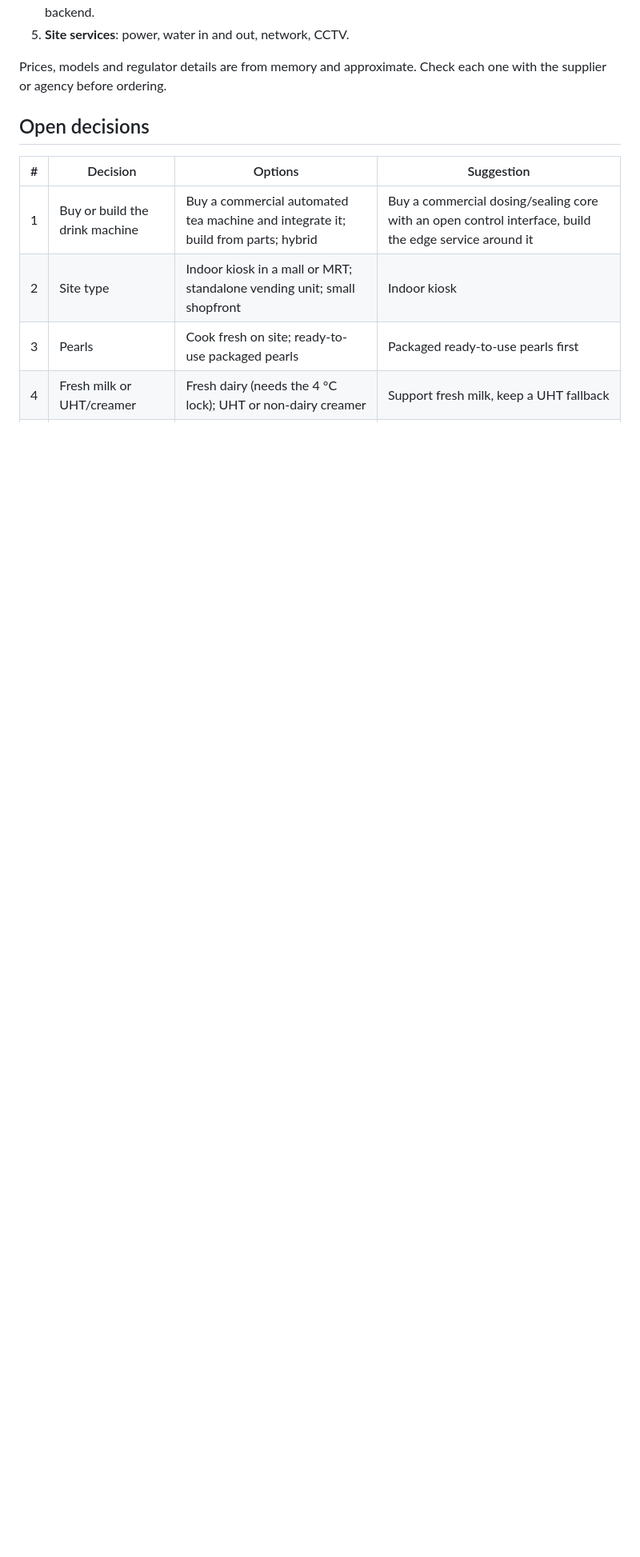
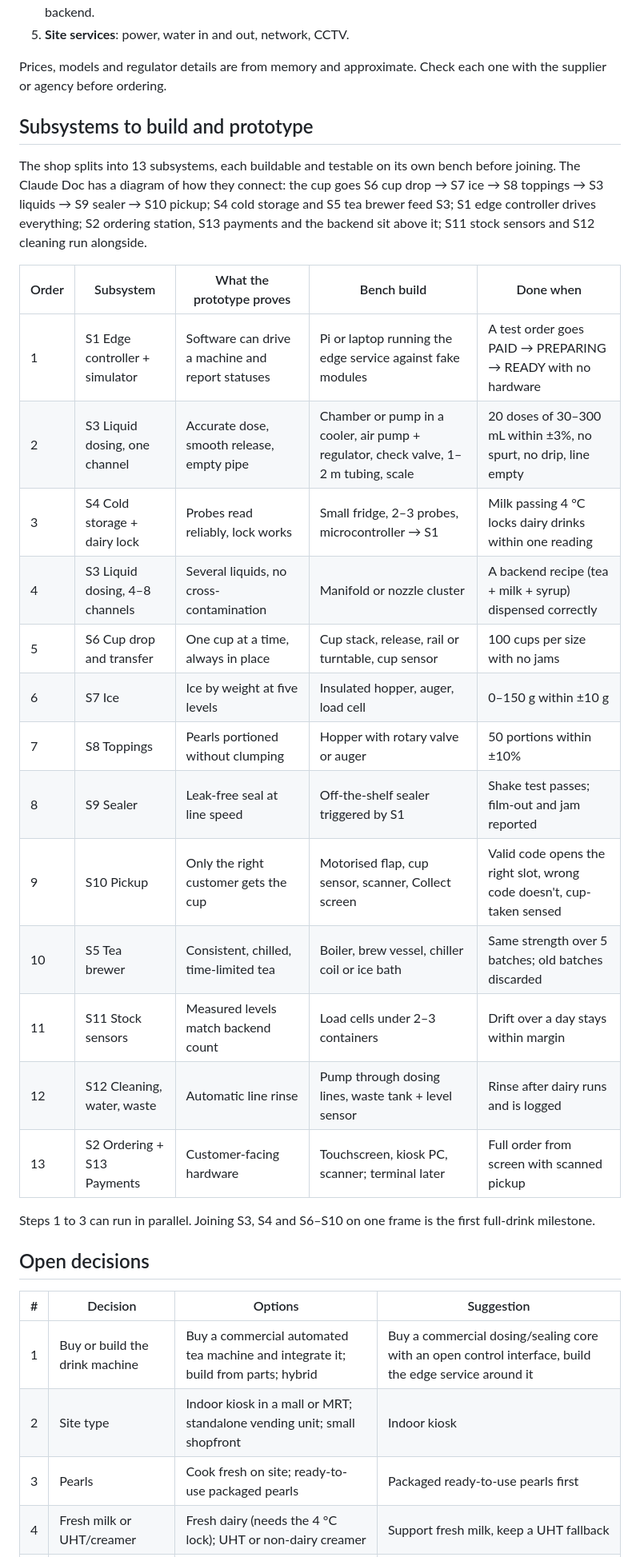
Before and after one commit to Antonio-1110/Drink_shop_kiosk, a Markdown page: docs/hardware-spec.md, the part around the change. Shown at 80% size. Rendered like a GitHub page; blank space fills up the shorter version.

Commit message:
Hardware spec: split into 13 subsystems with a prototype build plan
Co-Authored-By: Claude Opus 5.5 <noreply@anthropic.com>
Claude-Session: https://claude.ai/code/session_01RxeLFmtFeLkckniuxsjGM8

```diff
--- a/docs/hardware-spec.md
+++ b/docs/hardware-spec.md
@@ -17,6 +17,28 @@ The shop runs as five parts:
 5. **Site services**: power, water in and out, network, CCTV.
 
 Prices, models and regulator details are from memory and approximate. Check each one with the supplier or agency before ordering.
+
+## Subsystems to build and prototype
+
+The shop splits into 13 subsystems, each buildable and testable on its own bench before joining. The Claude Doc has a diagram of how they connect: the cup goes S6 cup drop → S7 ice → S8 toppings → S3 liquids → S9 sealer → S10 pickup; S4 cold storage and S5 tea brewer feed S3; S1 edge controller drives everything; S2 ordering station, S13 payments and the backend sit above it; S11 stock sensors and S12 cleaning run alongside.
+
+| Order | Subsystem | What the prototype proves | Bench build | Done when |
+| --- | --- | --- | --- | --- |
+| 1 | S1 Edge controller + simulator | Software can drive a machine and report statuses | Pi or laptop running the edge service against fake modules | A test order goes PAID → PREPARING → READY with no hardware |
+| 2 | S3 Liquid dosing, one channel | Accurate dose, smooth release, empty pipe | Chamber or pump in a cooler, air pump + regulator, check valve, 1–2 m tubing, scale | 20 doses of 30–300 mL within ±3%, no spurt, no drip, line empty |
+| 3 | S4 Cold storage + dairy lock | Probes read reliably, lock works | Small fridge, 2–3 probes, microcontroller → S1 | Milk passing 4 °C locks dairy drinks within one reading |
+| 4 | S3 Liquid dosing, 4–8 channels | Several liquids, no cross-contamination | Manifold or nozzle cluster | A backend recipe (tea + milk + syrup) dispensed correctly |
+| 5 | S6 Cup drop and transfer | One cup at a time, always in place | Cup stack, release, rail or turntable, cup sensor | 100 cups per size with no jams |
+| 6 | S7 Ice | Ice by weight at five levels | Insulated hopper, auger, load cell | 0–150 g within ±10 g |
+| 7 | S8 Toppings | Pearls portioned without clumping | Hopper with rotary valve or auger | 50 portions within ±10% |
+| 8 | S9 Sealer | Leak-free seal at line speed | Off-the-shelf sealer triggered by S1 | Shake test passes; film-out and jam reported |
+| 9 | S10 Pickup | Only the right customer gets the cup | Motorised flap, cup sensor, scanner, Collect screen | Valid code opens the right slot, wrong code doesn't, cup-taken sensed |
+| 10 | S5 Tea brewer | Consistent, chilled, time-limited tea | Boiler, brew vessel, chiller coil or ice bath | Same strength over 5 batches; old batches discarded |
+| 11 | S11 Stock sensors | Measured levels match backend count | Load cells under 2–3 containers | Drift over a day stays within margin |
+| 12 | S12 Cleaning, water, waste | Automatic line rinse | Pump through dosing lines, waste tank + level sensor | Rinse after dairy runs and is logged |
+| 13 | S2 Ordering + S13 Payments | Customer-facing hardware | Touchscreen, kiosk PC, scanner; terminal later | Full order from screen with scanned pickup |
+
+Steps 1 to 3 can run in parallel. Joining S3, S4 and S6–S10 on one frame is the first full-drink milestone.
 
 ## Open decisions
 
```
